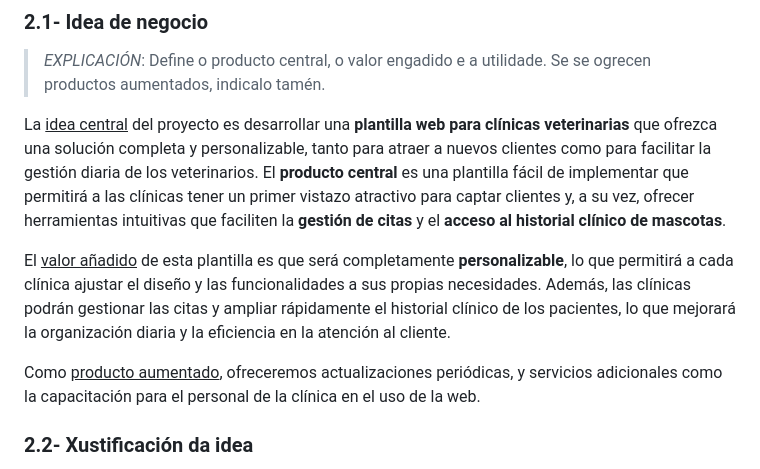
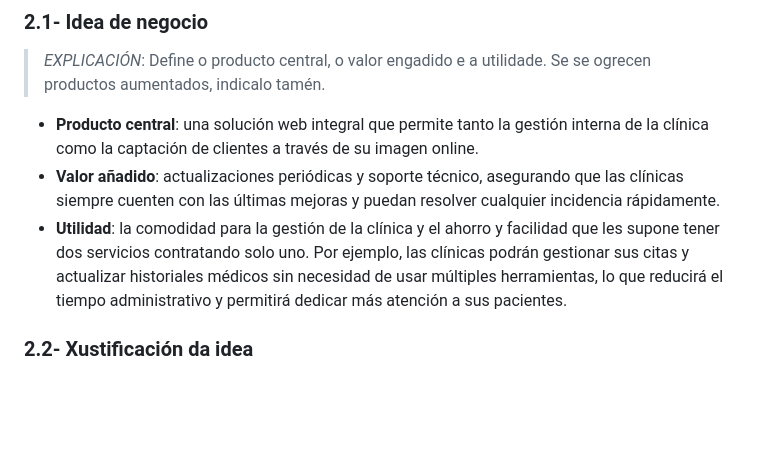
Before and after one commit to iriavidal/Proyecto-DAW, a Markdown page: doc/templates/1_Anteproxecto.md, the part around the change. Drawn GitHub-style; blank space fills up the shorter version.

Commit message:
Corrección punto 2.1 finalizada

```diff
--- a/doc/templates/1_Anteproxecto.md
+++ b/doc/templates/1_Anteproxecto.md
@@ -56,11 +56,9 @@ Para el front-end usaría Angular, HTML y CSS. Para el back-end crearía una API
 
 > _EXPLICACIÓN_: Define o producto central, o valor engadido e a utilidade. Se se ogrecen productos aumentados, indicalo tamén.
 
-La <u>idea central</u> del proyecto es desarrollar una **plantilla web para clínicas veterinarias** que ofrezca una solución completa y personalizable, tanto para atraer a nuevos clientes como para facilitar la gestión diaria de los veterinarios. El **producto central** es una plantilla fácil de implementar que permitirá a las clínicas tener un primer vistazo atractivo para captar clientes y, a su vez, ofrecer herramientas intuitivas que faciliten la **gestión de citas** y el **acceso al historial clínico de mascotas**.
-
-El <u>valor añadido</u> de esta plantilla es que será completamente **personalizable**, lo que permitirá a cada clínica ajustar el diseño y las funcionalidades a sus propias necesidades. Además, las clínicas podrán gestionar las citas y ampliar rápidamente el historial clínico de los pacientes, lo que mejorará la organización diaria y la eficiencia en la atención al cliente.
-
-Como <u>producto aumentado</u>, ofreceremos actualizaciones periódicas, y servicios adicionales como la capacitación para el personal de la clínica en el uso de la web.
+- **Producto central**: una solución web integral que permite tanto la gestión interna de la clínica como la captación de clientes a través de su imagen online.
+- **Valor añadido**: actualizaciones periódicas y soporte técnico, asegurando que las clínicas siempre cuenten con las últimas mejoras y puedan resolver cualquier incidencia rápidamente.
+- **Utilidad**: la comodidad para la gestión de la clínica y el ahorro y facilidad que les supone tener dos servicios contratando solo uno. Por ejemplo, las clínicas podrán gestionar sus citas y actualizar historiales médicos sin necesidad de usar múltiples herramientas, lo que reducirá el tiempo administrativo y permitirá dedicar más atención a sus pacientes.
 
 ### 2.2- Xustificación da idea
 
```
